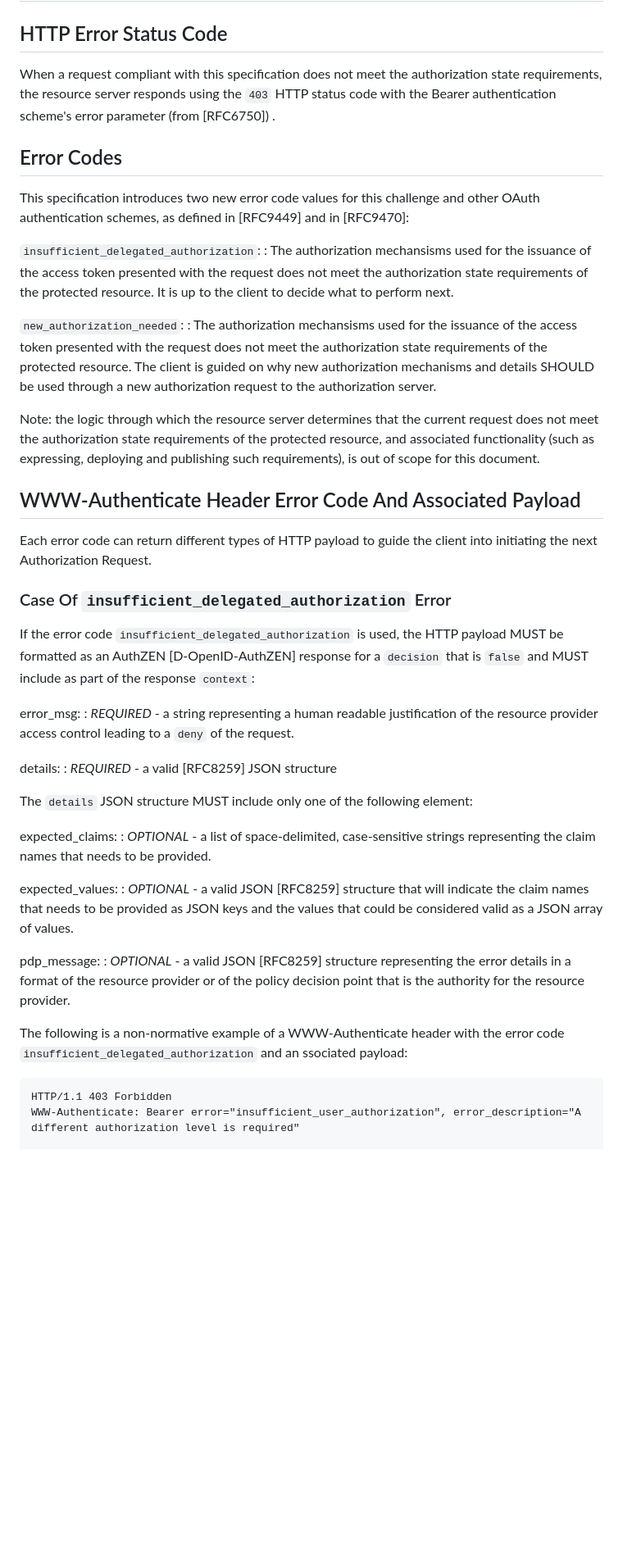
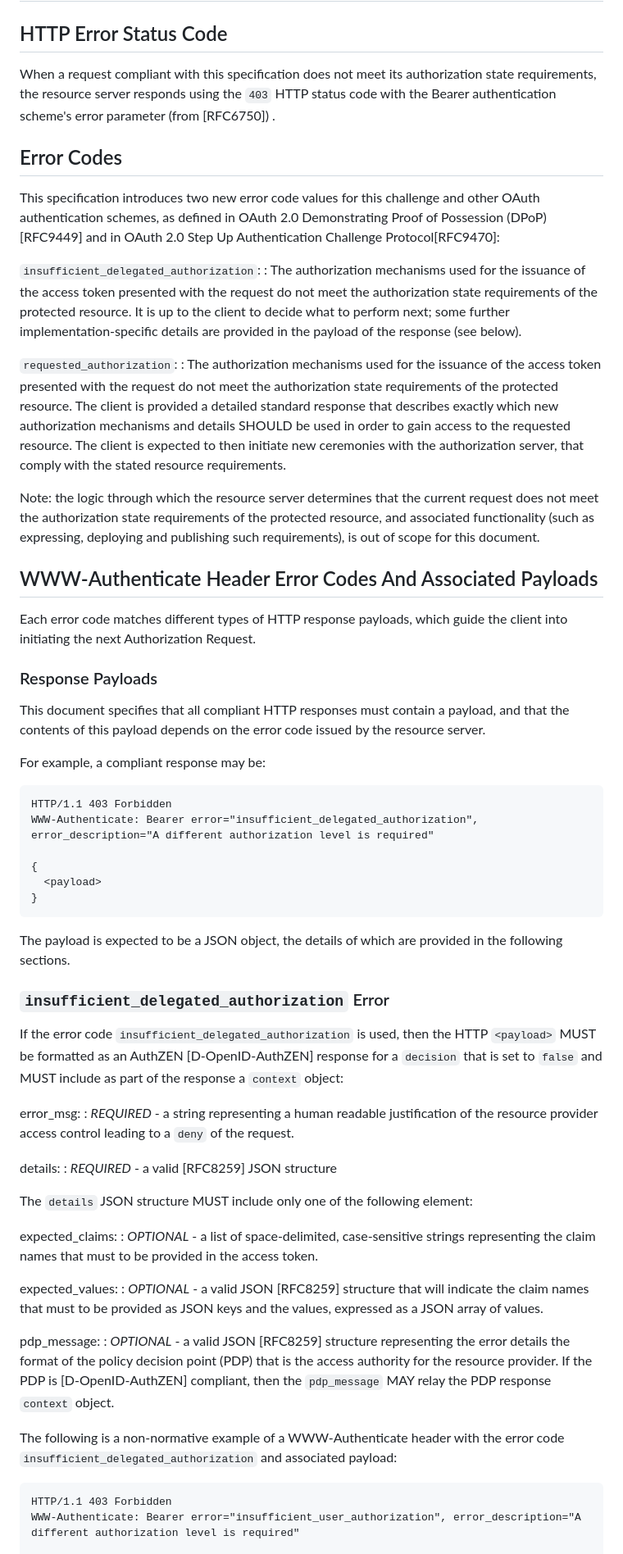
Before and after one commit to identitymonk/draft-lombardo-oauth-step-up-authz-challenge-proto, a Markdown page: draft-lombardo-oauth-step-up-authz-challenge-proto.md, the part around one of its changes. Shown at 82% size. GitHub-like rendering; blank space fills up the shorter version.

````diff
--- a/draft-lombardo-oauth-step-up-authz-challenge-proto.md
+++ b/draft-lombardo-oauth-step-up-authz-challenge-proto.md
@@ -182,27 +180,42 @@ Although the case in which the new access token supersedes old tokens by virtue
 
 ## HTTP Error Status Code
 
-When a request compliant with this specification does not meet the authorization state requirements, the resource server responds using the `403` HTTP status code with the Bearer authentication scheme's error parameter (from [RFC6750]) .
+When a request compliant with this specification does not meet its authorization state requirements, the resource server responds using the `403` HTTP status code with the Bearer authentication scheme's error parameter (from [RFC6750]) .
 
 ## Error Codes
 
-This specification introduces two new error code values for this challenge and other OAuth authentication schemes, as defined in [RFC9449] and in [RFC9470]:
+This specification introduces two new error code values for this challenge and other OAuth authentication schemes, as defined in OAuth 2.0 Demonstrating Proof of Possession (DPoP)[RFC9449] and in OAuth 2.0 Step Up Authentication Challenge Protocol[RFC9470]:
 
 `insufficient_delegated_authorization`:
-: The authorization mechansisms used for the issuance of the access token presented with the request does not meet the authorization state requirements of the protected resource. It is up to the client to decide what to perform next.
+: The authorization mechanisms used for the issuance of the access token presented with the request do not meet the authorization state requirements of the protected resource. It is up to the client to decide what to perform next; some further implementation-specific details are provided in the payload of the response (see below).
 
-`new_authorization_needed`:
-: The authorization mechansisms used for the issuance of the access token presented with the request does not meet the authorization state requirements of the protected resource. The client is guided on why new authorization mechanisms and details SHOULD be used through a new authorization request to the authorization server.
+`requested_authorization`:
+: The authorization mechanisms used for the issuance of the access token presented with the request do not meet the authorization state requirements of the protected resource. The client is provided a detailed standard response that describes exactly which new authorization mechanisms and details SHOULD be used in order to gain access to the requested resource. The client is expected to then initiate new ceremonies with the authorization server, that comply with the stated resource requirements.
 
 Note: the logic through which the resource server determines that the current request does not meet the authorization state requirements of the protected resource, and associated functionality (such as expressing, deploying and publishing such requirements), is out of scope for this document.
 
-## WWW-Authenticate Header Error Code And Associated Payload
+## WWW-Authenticate Header Error Codes And Associated Payloads
 
-Each error code can return different types of HTTP payload to guide the client into initiating the next Authorization Request.
+Each error code matches different types of HTTP response payloads, which guide the client into initiating the next Authorization Request.
 
-### Case Of `insufficient_delegated_authorization` Error
+### Response Payloads
+This document specifies that all compliant HTTP responses must contain a payload, and that the contents of this payload depends on the error code issued by the resource server.
 
-If the error code `insufficient_delegated_authorization` is used, the HTTP payload MUST be formatted as an AuthZEN [D-OpenID-AuthZEN] response for a `decision` that is `false` and MUST include as part of the response `context`:
+For example, a compliant response may be:
+```http
+HTTP/1.1 403 Forbidden
+WWW-Authenticate: Bearer error="insufficient_delegated_authorization",
+error_description="A different authorization level is required"
+
+{
+  <payload>
+}
+```
+The payload is expected to be a JSON object, the details of which are provided in the following sections.
+
+### `insufficient_delegated_authorization` Error
+
+If the error code `insufficient_delegated_authorization` is used, then the HTTP `<payload>` MUST be formatted as an AuthZEN [D-OpenID-AuthZEN] response for a `decision` that is set to `false` and MUST include as part of the response a `context` object:
 
 error_msg:
 : _REQUIRED_ - a string representing a human readable justification of the resource provider access control leading to a `deny` of the request.
@@ -213,15 +226,15 @@ details:
 The `details` JSON structure MUST include only one of the following element:
 
 expected_claims:
-:  _OPTIONAL_ - a list of space-delimited, case-sensitive strings representing the claim names that needs to be provided.
+:  _OPTIONAL_ - a list of space-delimited, case-sensitive strings representing the claim names that must to be provided in the access token.
 
 expected_values:
-:  _OPTIONAL_ - a valid JSON [RFC8259] structure that will indicate the claim names that needs to be provided as JSON keys and the values that could be considered valid as a JSON array of values.
+:  _OPTIONAL_ - a valid JSON [RFC8259] structure that will indicate the claim names that must to be provided as JSON keys and the values, expressed as a JSON array of values.
 
 pdp_message:
-: _OPTIONAL_ - a valid JSON [RFC8259] structure representing the error details in a format of the resource provider or of the policy decision point that is the authority for the resource provider.
+: _OPTIONAL_ - a valid JSON [RFC8259] structure representing the error details the format of the policy decision point (PDP) that is the access authority for the resource provider. If the PDP is [D-OpenID-AuthZEN] compliant, then the `pdp_message` MAY relay the PDP response `context` object.
 
-The following is a non-normative example of a WWW-Authenticate header with the error code `insufficient_delegated_authorization` and an ssociated payload:
+The following is a non-normative example of a WWW-Authenticate header with the error code `insufficient_delegated_authorization` and associated payload:
 
 ```http
 HTTP/1.1 403 Forbidden
````
Also changed, not shown: other parts of draft-lombardo-oauth-step-up-authz-challenge-proto.md (+88 -28 lines).
